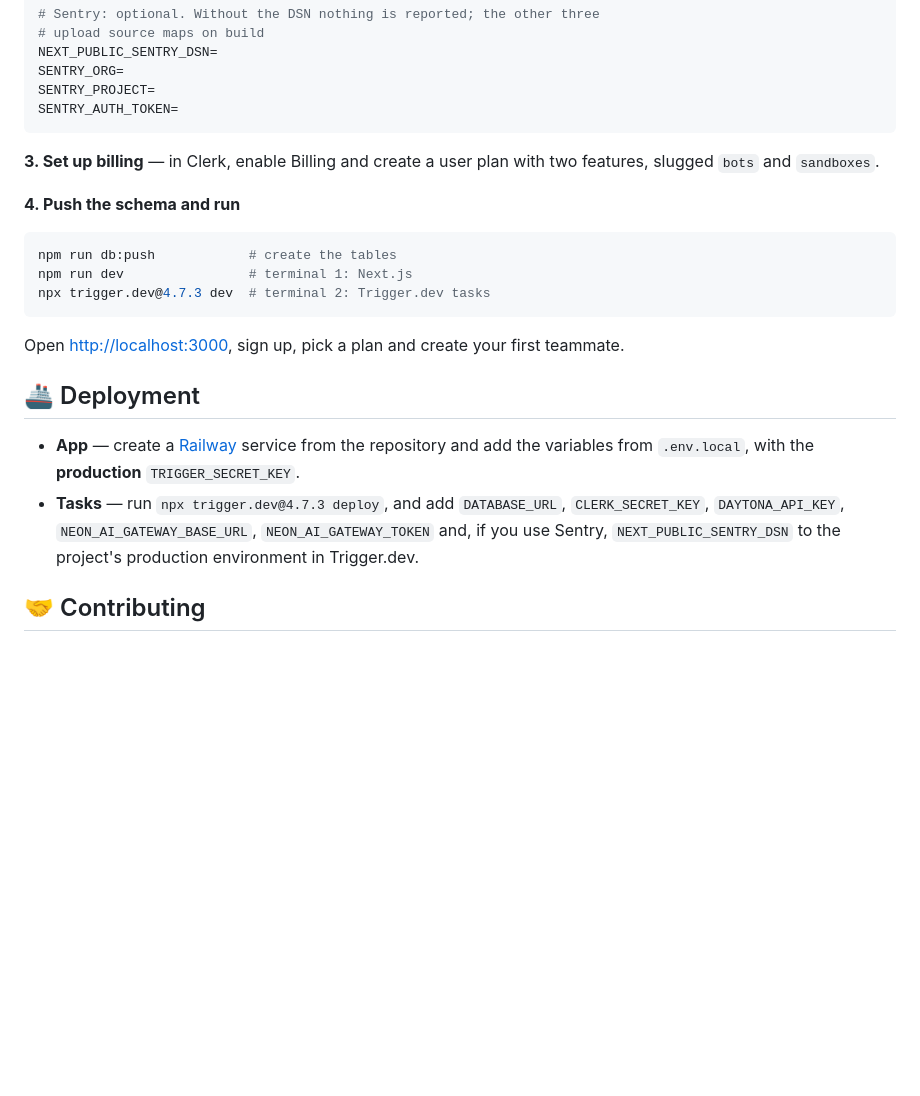
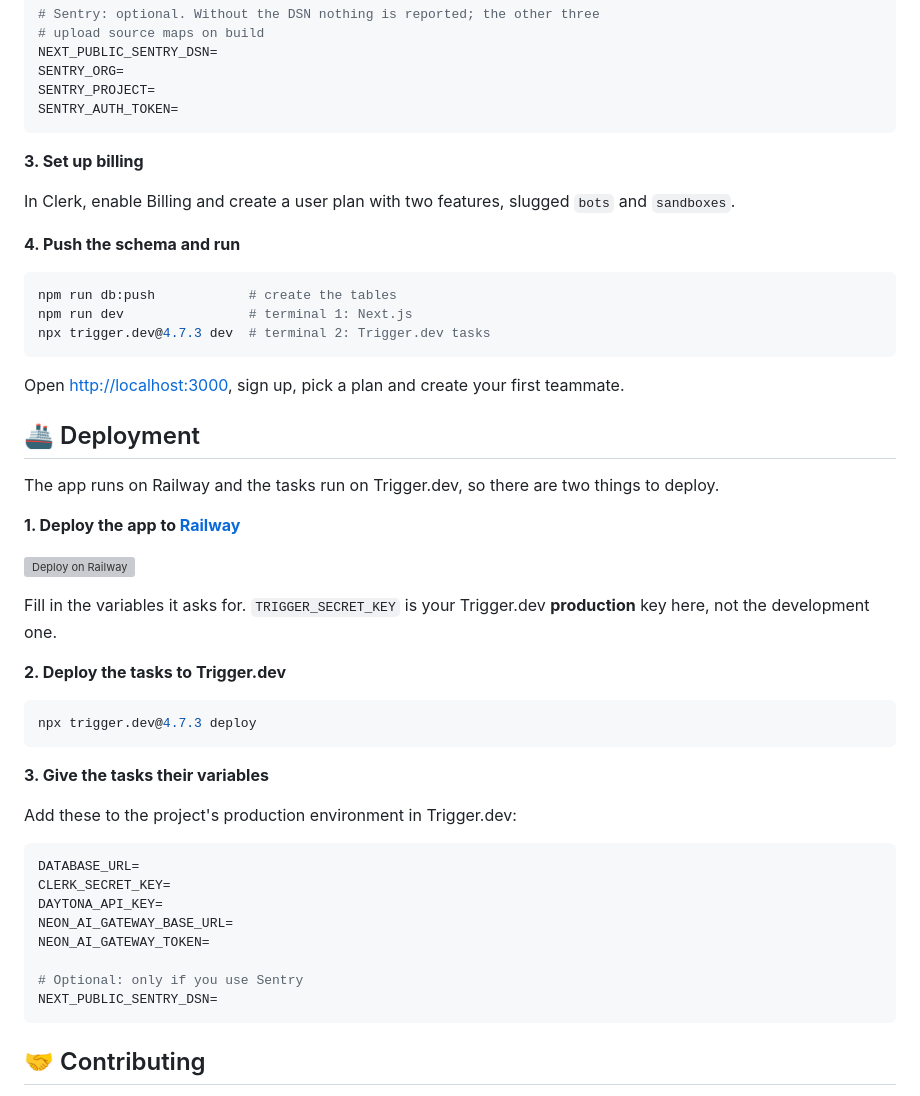
Before and after one commit to code-with-antonio/ai-teammates, a Markdown page: README.md, the part around one of its changes. Rendered like a GitHub page; blank space fills up the shorter version; grey boxes are pictures that could not be loaded.

````diff
--- a/README.md
+++ b/README.md
@@ -136,7 +136,9 @@ SENTRY_PROJECT=
 SENTRY_AUTH_TOKEN=
 ```
 
-**3. Set up billing** — in Clerk, enable Billing and create a user plan with two features, slugged `bots` and `sandboxes`.
+**3. Set up billing**
+
+In Clerk, enable Billing and create a user plan with two features, slugged `bots` and `sandboxes`.
 
 **4. Push the schema and run**
 
@@ -150,8 +152,34 @@ Open [http://localhost:3000](http://localhost:3000), sign up, pick a plan and cr
 
 ## 🚢 Deployment
 
-- **App** — create a [Railway](https://cwa.run/railway) service from the repository and add the variables from `.env.local`, with the **production** `TRIGGER_SECRET_KEY`.
-- **Tasks** — run `npx trigger.dev@4.7.3 deploy`, and add `DATABASE_URL`, `CLERK_SECRET_KEY`, `DAYTONA_API_KEY`, `NEON_AI_GATEWAY_BASE_URL`, `NEON_AI_GATEWAY_TOKEN` and, if you use Sentry, `NEXT_PUBLIC_SENTRY_DSN` to the project's production environment in Trigger.dev.
+The app runs on Railway and the tasks run on Trigger.dev, so there are two things to deploy.
+
+**1. Deploy the app to [Railway](https://cwa.run/railway)**
+
+[![Deploy on Railway](https://railway.com/button.svg)](https://railway.com/deploy/ai-teammates?referralCode=ANTONIO&utm_medium=integration&utm_source=template&utm_campaign=generic)
+
+Fill in the variables it asks for. `TRIGGER_SECRET_KEY` is your Trigger.dev **production** key here, not the development one.
+
+**2. Deploy the tasks to Trigger.dev**
+
+```bash
+npx trigger.dev@4.7.3 deploy
+```
+
+**3. Give the tasks their variables**
+
+Add these to the project's production environment in Trigger.dev:
+
+```bash
+DATABASE_URL=
+CLERK_SECRET_KEY=
+DAYTONA_API_KEY=
+NEON_AI_GATEWAY_BASE_URL=
+NEON_AI_GATEWAY_TOKEN=
+
+# Optional: only if you use Sentry
+NEXT_PUBLIC_SENTRY_DSN=
+```
 
 ## 🤝 Contributing
 
````
Also changed, not shown: other parts of README.md (+8 -8 lines).
